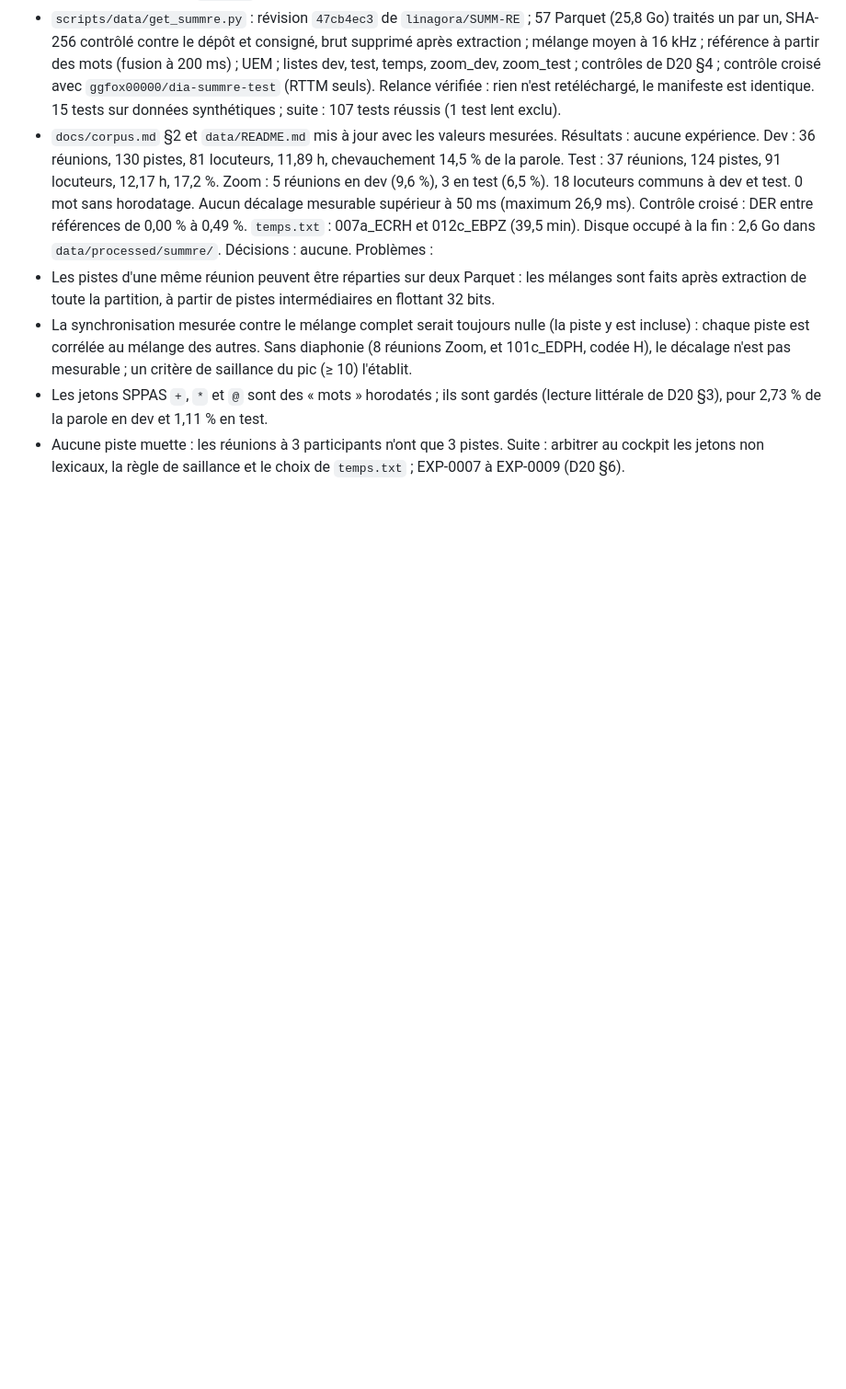
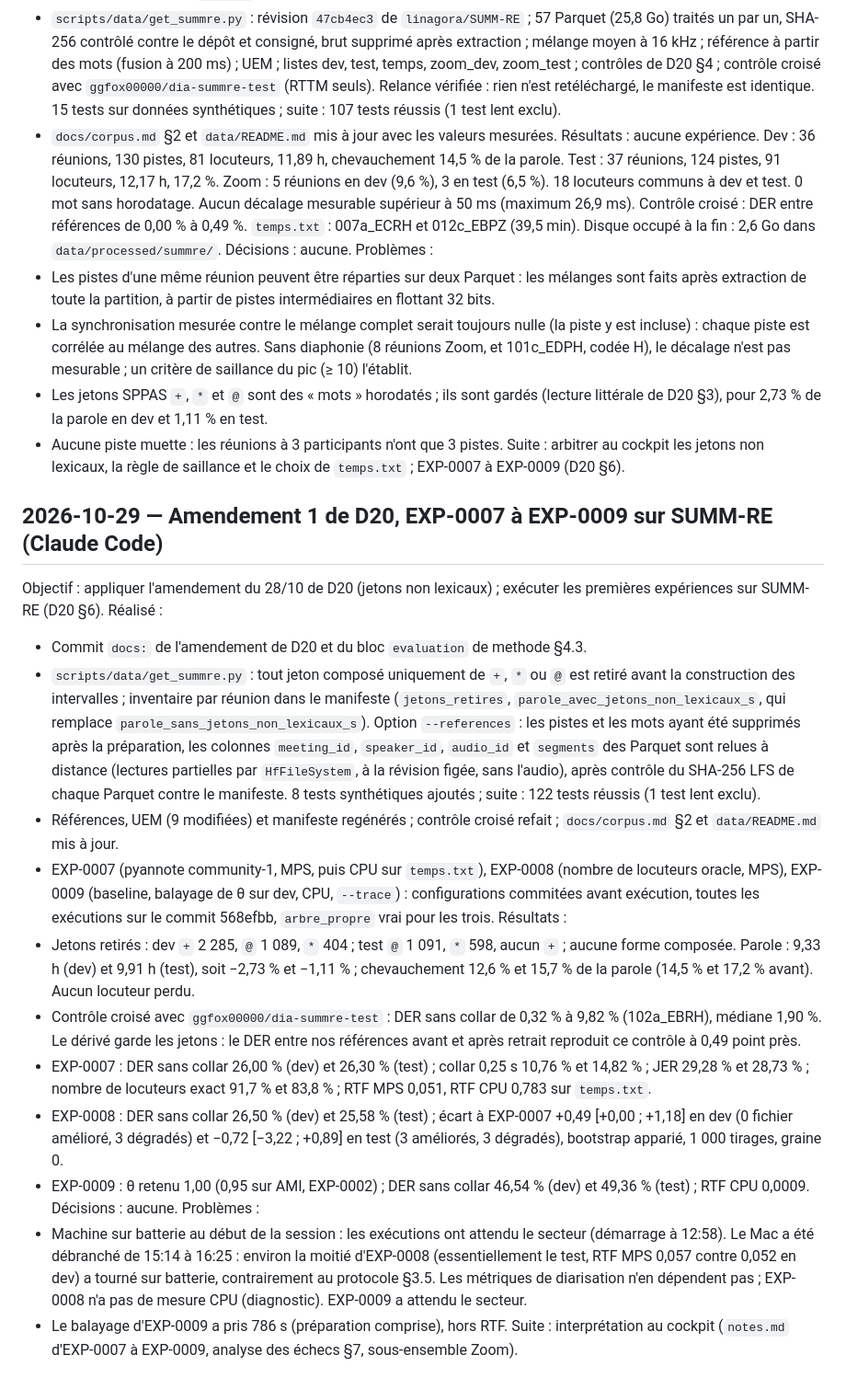
Before and after one commit to PaulSKU/Who-Spoke, a Markdown page: docs/journal.md, the part around the change. Shown at 92% size. Drawn GitHub-style; blank space fills up the shorter version.

Commit message:
docs: journal du 29/10 (amendement 1 de D20, EXP-0007 à EXP-0009)
Co-Authored-By: Claude Opus 5.5 <noreply@anthropic.com>

```diff
--- a/docs/journal.md
+++ b/docs/journal.md
@@ -248,3 +248,23 @@ Problèmes :
 - Les jetons SPPAS `+`, `*` et `@` sont des « mots » horodatés ; ils sont gardés (lecture littérale de D20 §3), pour 2,73 % de la parole en dev et 1,11 % en test.
 - Aucune piste muette : les réunions à 3 participants n'ont que 3 pistes.
 Suite : arbitrer au cockpit les jetons non lexicaux, la règle de saillance et le choix de `temps.txt` ; EXP-0007 à EXP-0009 (D20 §6).
+
+## 2026-10-29 — Amendement 1 de D20, EXP-0007 à EXP-0009 sur SUMM-RE (Claude Code)
+
+Objectif : appliquer l'amendement du 28/10 de D20 (jetons non lexicaux) ; exécuter les premières expériences sur SUMM-RE (D20 §6).
+Réalisé :
+- Commit `docs:` de l'amendement de D20 et du bloc `evaluation` de methode §4.3.
+- `scripts/data/get_summre.py` : tout jeton composé uniquement de `+`, `*` ou `@` est retiré avant la construction des intervalles ; inventaire par réunion dans le manifeste (`jetons_retires`, `parole_avec_jetons_non_lexicaux_s`, qui remplace `parole_sans_jetons_non_lexicaux_s`). Option `--references` : les pistes et les mots ayant été supprimés après la préparation, les colonnes `meeting_id`, `speaker_id`, `audio_id` et `segments` des Parquet sont relues à distance (lectures partielles par `HfFileSystem`, à la révision figée, sans l'audio), après contrôle du SHA-256 LFS de chaque Parquet contre le manifeste. 8 tests synthétiques ajoutés ; suite : 122 tests réussis (1 test lent exclu).
+- Références, UEM (9 modifiées) et manifeste regénérés ; contrôle croisé refait ; `docs/corpus.md` §2 et `data/README.md` mis à jour.
+- EXP-0007 (pyannote community-1, MPS, puis CPU sur `temps.txt`), EXP-0008 (nombre de locuteurs oracle, MPS), EXP-0009 (baseline, balayage de θ sur dev, CPU, `--trace`) : configurations commitées avant exécution, toutes les exécutions sur le commit 568efbb, `arbre_propre` vrai pour les trois.
+Résultats :
+- Jetons retirés : dev `+` 2 285, `@` 1 089, `*` 404 ; test `@` 1 091, `*` 598, aucun `+` ; aucune forme composée. Parole : 9,33 h (dev) et 9,91 h (test), soit −2,73 % et −1,11 % ; chevauchement 12,6 % et 15,7 % de la parole (14,5 % et 17,2 % avant). Aucun locuteur perdu.
+- Contrôle croisé avec `ggfox00000/dia-summre-test` : DER sans collar de 0,32 % à 9,82 % (102a_EBRH), médiane 1,90 %. Le dérivé garde les jetons : le DER entre nos références avant et après retrait reproduit ce contrôle à 0,49 point près.
+- EXP-0007 : DER sans collar 26,00 % (dev) et 26,30 % (test) ; collar 0,25 s 10,76 % et 14,82 % ; JER 29,28 % et 28,73 % ; nombre de locuteurs exact 91,7 % et 83,8 % ; RTF MPS 0,051, RTF CPU 0,783 sur `temps.txt`.
+- EXP-0008 : DER sans collar 26,50 % (dev) et 25,58 % (test) ; écart à EXP-0007 +0,49 [+0,00 ; +1,18] en dev (0 fichier amélioré, 3 dégradés) et −0,72 [−3,22 ; +0,89] en test (3 améliorés, 3 dégradés), bootstrap apparié, 1 000 tirages, graine 0.
+- EXP-0009 : θ retenu 1,00 (0,95 sur AMI, EXP-0002) ; DER sans collar 46,54 % (dev) et 49,36 % (test) ; RTF CPU 0,0009.
+Décisions : aucune.
+Problèmes :
+- Machine sur batterie au début de la session : les exécutions ont attendu le secteur (démarrage à 12:58). Le Mac a été débranché de 15:14 à 16:25 : environ la moitié d'EXP-0008 (essentiellement le test, RTF MPS 0,057 contre 0,052 en dev) a tourné sur batterie, contrairement au protocole §3.5. Les métriques de diarisation n'en dépendent pas ; EXP-0008 n'a pas de mesure CPU (diagnostic). EXP-0009 a attendu le secteur.
+- Le balayage d'EXP-0009 a pris 786 s (préparation comprise), hors RTF.
+Suite : interprétation au cockpit (`notes.md` d'EXP-0007 à EXP-0009, analyse des échecs §7, sous-ensemble Zoom).
```
